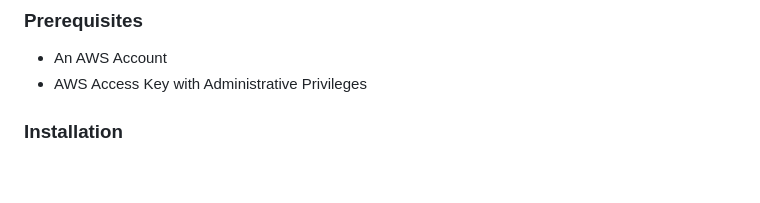
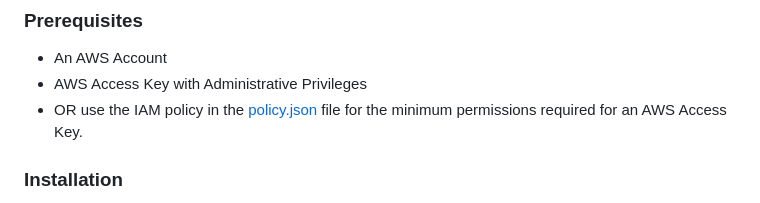
Before and after one commit to ine-labs/AWSGoat, a Markdown page: README.md, the part around the change. Drawn GitHub-style; blank space fills up the shorter version.

Commit message:
Add minimum policy readme change

```diff
--- a/README.md
+++ b/README.md
@@ -56,6 +56,7 @@ Currently, the project  contains the following vulnerabilities/misconfigurations
 ### Prerequisites
 * An AWS Account
 * AWS Access Key with Administrative Privileges
+* OR use the IAM policy in the [policy.json](policy/policy.json) file for the minimum permissions required for an AWS Access Key.
 
 
 ### Installation
```
